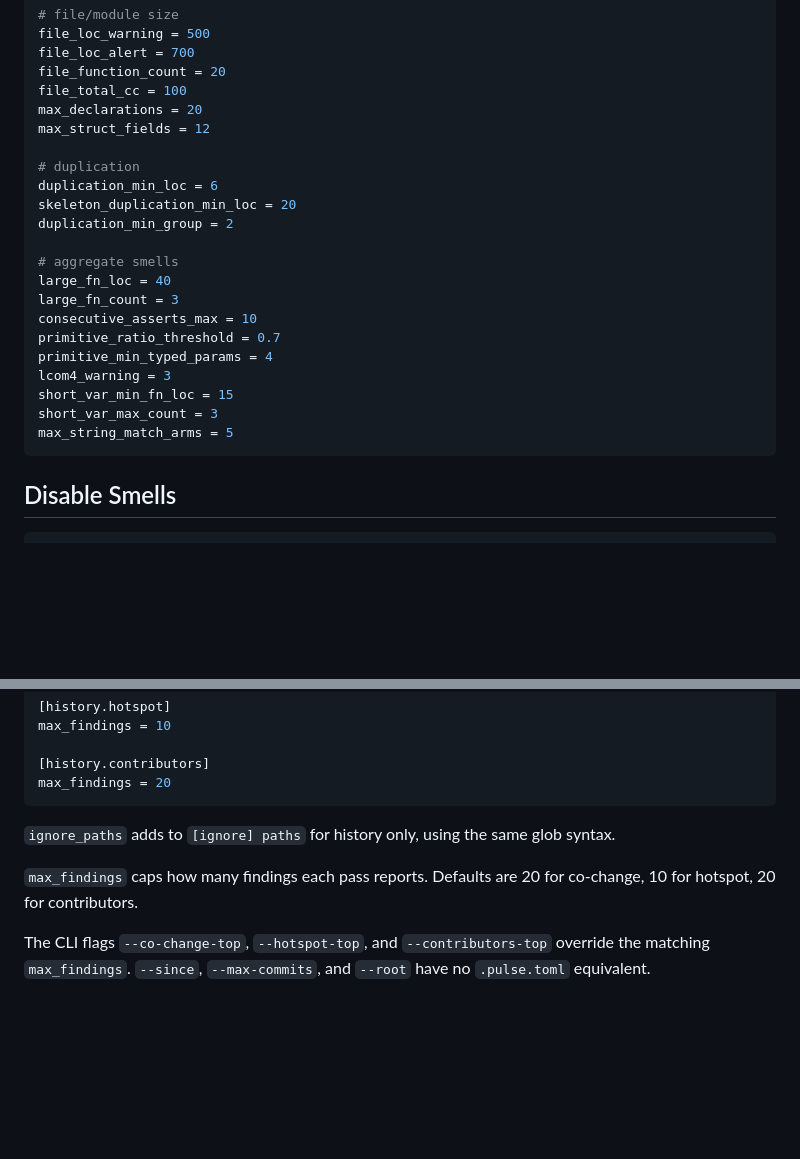
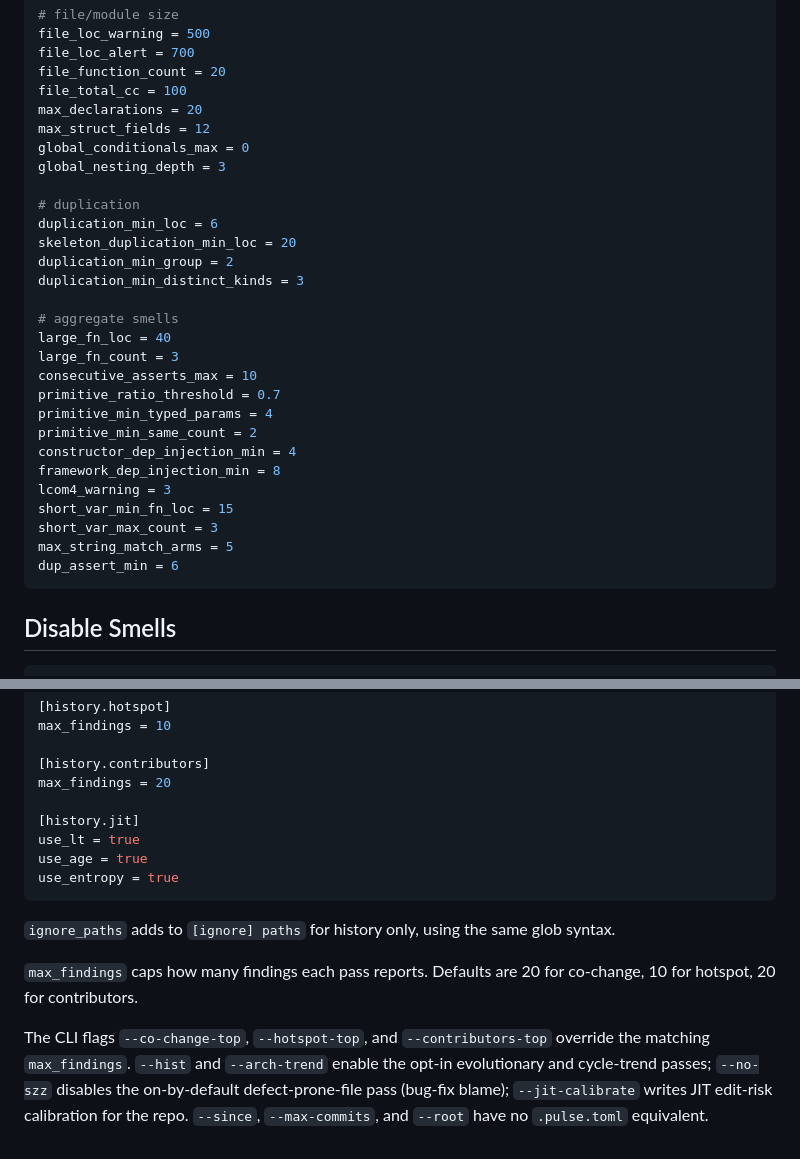
Before and after one commit to osaidahmed/pulse, a Markdown page: docs/configuration.md, 2 parts joined by grey strips. Rendered like a GitHub page; blank space fills up the shorter version.

````diff
--- a/docs/configuration.md
+++ b/docs/configuration.md
@@ -120,11 +120,14 @@ file_function_count = 20
 file_total_cc = 100
 max_declarations = 20
 max_struct_fields = 12
+global_conditionals_max = 0
+global_nesting_depth = 3
 
 # duplication
 duplication_min_loc = 6
 skeleton_duplication_min_loc = 20
 duplication_min_group = 2
+duplication_min_distinct_kinds = 3
 
 # aggregate smells
 large_fn_loc = 40
@@ -132,10 +135,14 @@ large_fn_count = 3
 consecutive_asserts_max = 10
 primitive_ratio_threshold = 0.7
 primitive_min_typed_params = 4
+primitive_min_same_count = 2
+constructor_dep_injection_min = 4
+framework_dep_injection_min = 8
 lcom4_warning = 3
 short_var_min_fn_loc = 15
 short_var_max_count = 3
 max_string_match_arms = 5
+dup_assert_min = 6
 ```
 
 ## Disable Smells
@@ -241,10 +301,15 @@ max_findings = 10
 
 [history.contributors]
 max_findings = 20
+
+[history.jit]
+use_lt = true
+use_age = true
+use_entropy = true
 ```
 
 `ignore_paths` adds to `[ignore] paths` for history only, using the same glob syntax.
 
 `max_findings` caps how many findings each pass reports. Defaults are 20 for co-change, 10 for hotspot, 20 for contributors.
 
-The CLI flags `--co-change-top`, `--hotspot-top`, and `--contributors-top` override the matching `max_findings`. `--since`, `--max-commits`, and `--root` have no `.pulse.toml` equivalent.
+The CLI flags `--co-change-top`, `--hotspot-top`, and `--contributors-top` override the matching `max_findings`. `--hist` and `--arch-trend` enable the opt-in evolutionary and cycle-trend passes; `--no-szz` disables the on-by-default defect-prone-file pass (bug-fix blame); `--jit-calibrate` writes JIT edit-risk calibration for the repo. `--since`, `--max-commits`, and `--root` have no `.pulse.toml` equivalent.
````
Also changed, not shown: other parts of docs/configuration.md (+55 -2 lines), README.md (+7 -2 lines).
